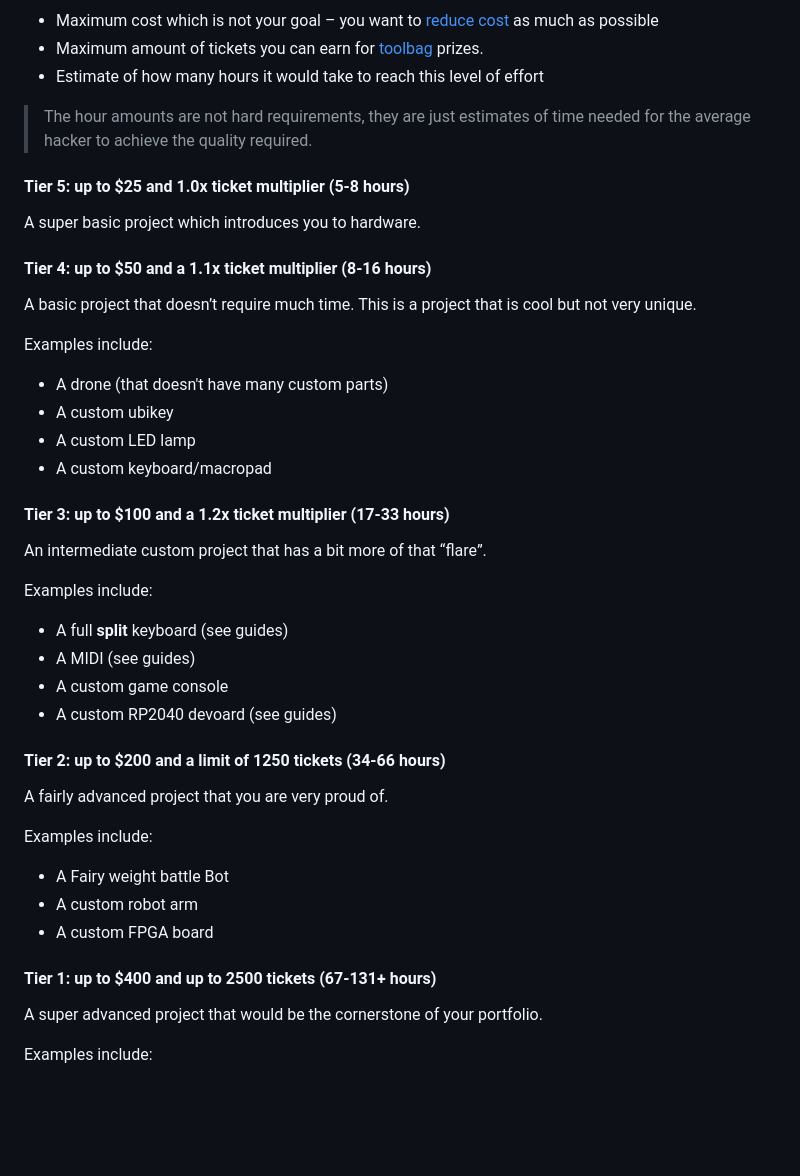
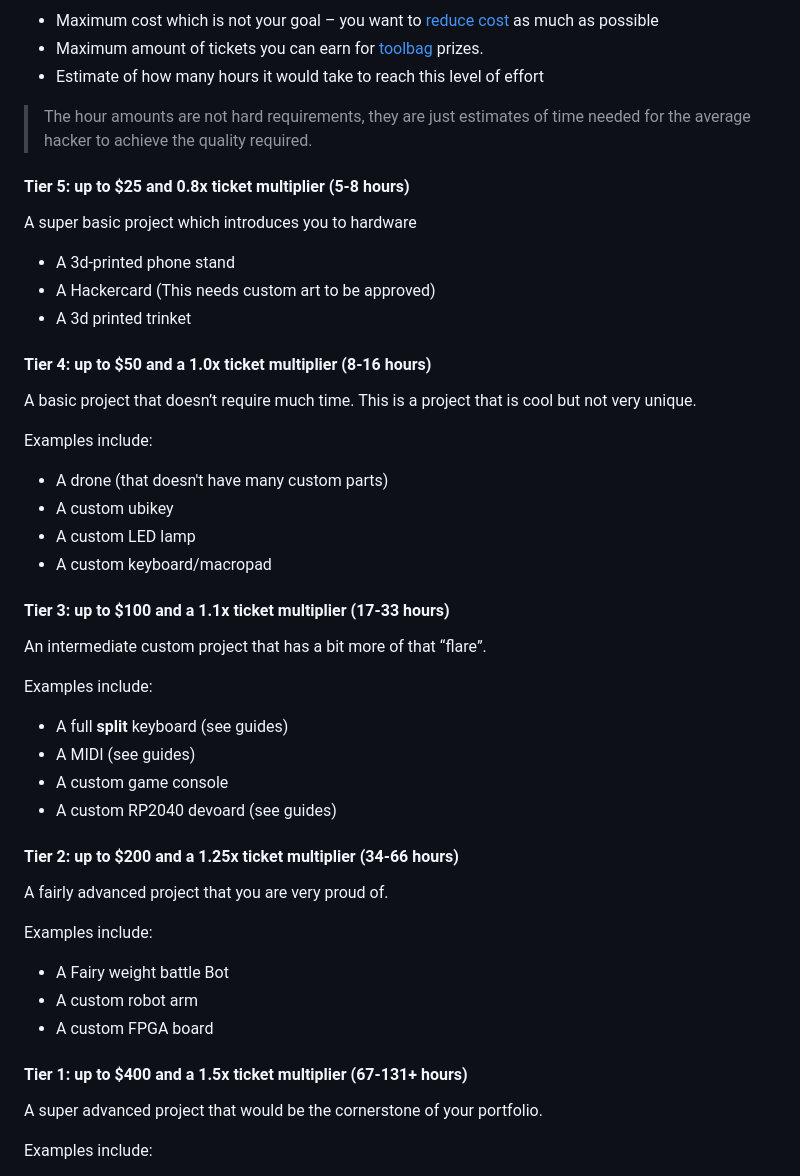
Before and after one commit to nimitvijayvargee/blueprint, a Markdown page: docs/docs/index.md, the part around the change. Drawn GitHub-style; blank space fills up the shorter version.

Commit message:
Fixed Tiers

```diff
--- a/docs/docs/index.md
+++ b/docs/docs/index.md
@@ -36,11 +36,15 @@ We split grants into tiers, each tier has a:
 - Estimate of how many hours it would take to reach this level of effort
 
 > <span class="text-bp-warning">The hour amounts are not hard requirements, they are just estimates of time needed for the average hacker to achieve the quality required.</span>
-#### Tier 5: up to $25 and 1.0x ticket multiplier (5-8 hours)
 
-A super basic project which introduces you to hardware.
+#### Tier 5: up to $25 and 0.8x ticket multiplier (5-8 hours)
 
-#### Tier 4: up to $50 and a 1.1x ticket multiplier (8-16 hours)
+A super basic project which introduces you to hardware
+- A 3d-printed phone stand
+- A Hackercard (This needs custom art to be approved)
+- A 3d printed trinket
+
+#### Tier 4: up to $50 and a 1.0x ticket multiplier (8-16 hours)
 
 A basic project that doesn’t require much time. This is a project that is cool but not very unique.
 
@@ -51,7 +55,7 @@ Examples include:
 - A custom LED lamp
 - A custom keyboard/macropad
 
-#### Tier 3: up to $100 and a 1.2x ticket multiplier (17-33 hours)
+#### Tier 3: up to $100 and a 1.1x ticket multiplier (17-33 hours)
 
 An intermediate custom project that has a bit more of that “flare”.
 
@@ -62,7 +66,7 @@ Examples include:
 - A custom game console
 - A custom RP2040 devoard (see guides)
 
-#### Tier 2: up to $200 and a limit of 1250 tickets (34-66 hours)
+#### Tier 2: up to $200 and a 1.25x ticket multiplier (34-66 hours)
 
 A fairly advanced project that you are very proud of.
 
@@ -72,7 +76,7 @@ Examples include:
 - A custom robot arm
 - A custom FPGA board
 
-#### Tier 1: up to $400 and up to 2500 tickets (67-131+ hours)
+#### Tier 1: up to $400 and a 1.5x ticket multiplier (67-131+ hours)
 
 A super advanced project that would be the cornerstone of your portfolio.
 
```
